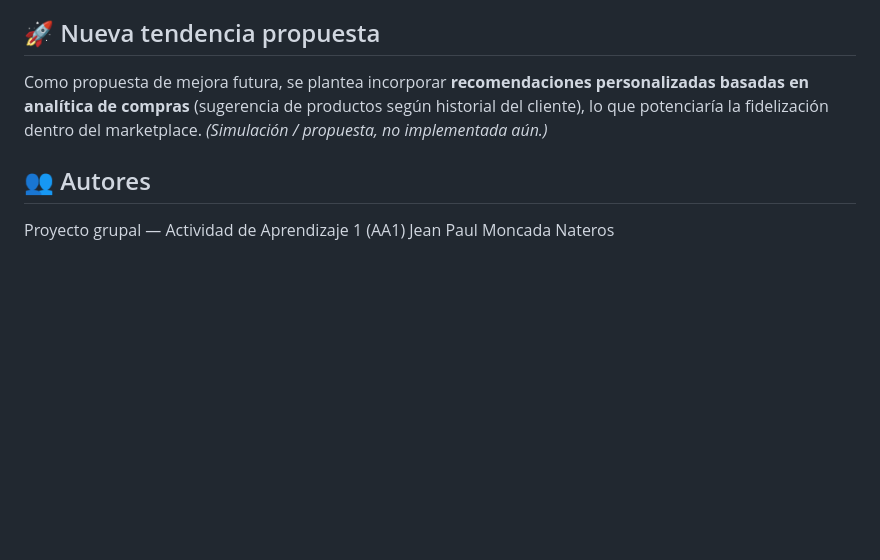
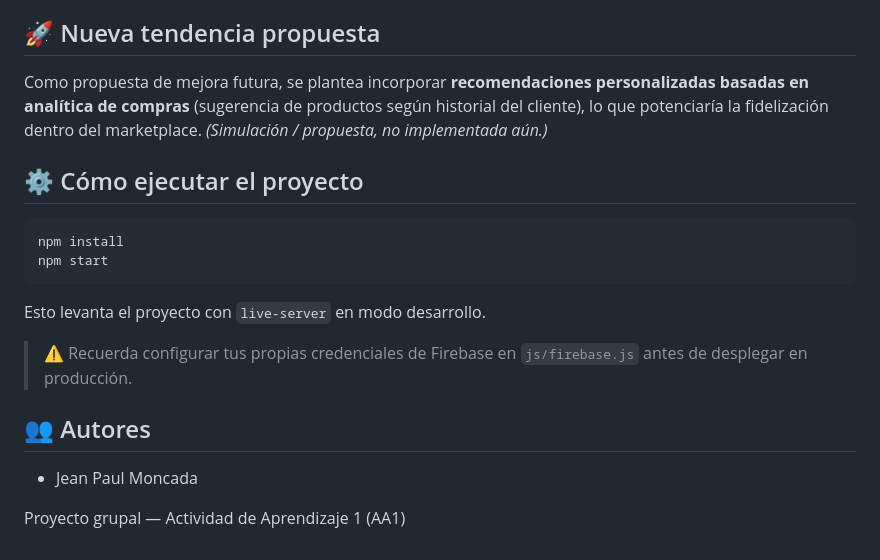
Before and after one commit to paulmussen14-ui/mitienda, a Markdown page: README.md, the part around one of its changes. Drawn GitHub-style; blank space fills up the shorter version.

````diff
--- a/README.md
+++ b/README.md
@@ -89,7 +122,19 @@ mitienda/
 
 Como propuesta de mejora futura, se plantea incorporar **recomendaciones personalizadas basadas en analítica de compras** (sugerencia de productos según historial del cliente), lo que potenciaría la fidelización dentro del marketplace. *(Simulación / propuesta, no implementada aún.)*
 
+## ⚙️ Cómo ejecutar el proyecto
+
+```bash
+npm install
+npm start
+```
+
+Esto levanta el proyecto con `live-server` en modo desarrollo.
+
+> ⚠️ Recuerda configurar tus propias credenciales de Firebase en `js/firebase.js` antes de desplegar en producción.
+
 ## 👥 Autores
 
+- Jean Paul Moncada
+
 Proyecto grupal — Actividad de Aprendizaje 1 (AA1)
-Jean Paul Moncada Nateros
````
Also changed, not shown: other parts of README.md (+34 -1 lines).
